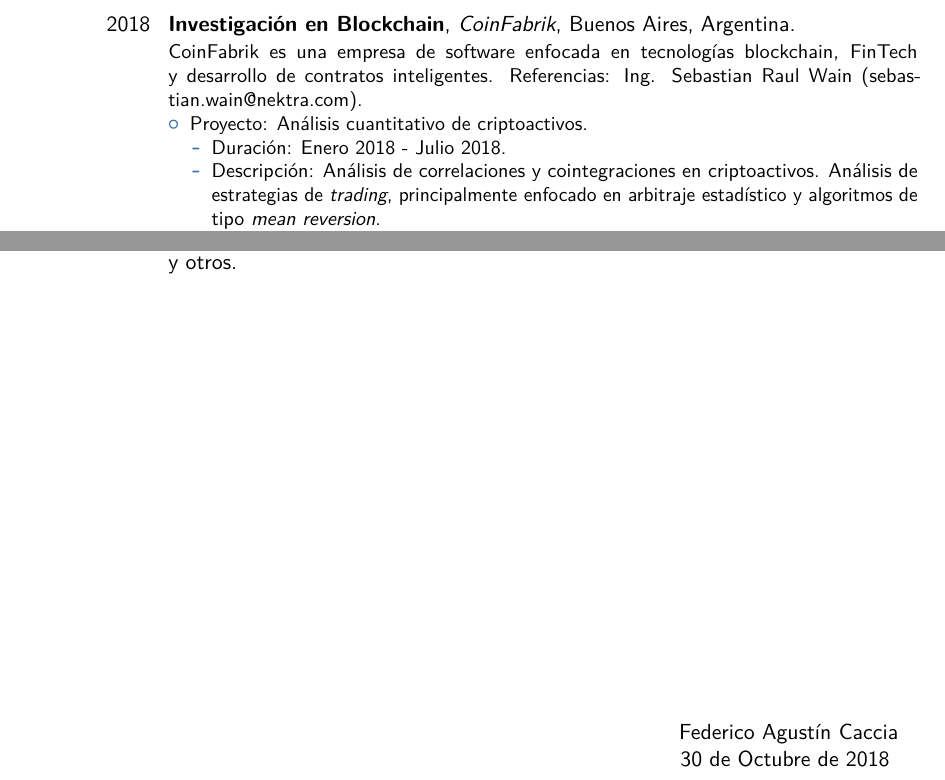
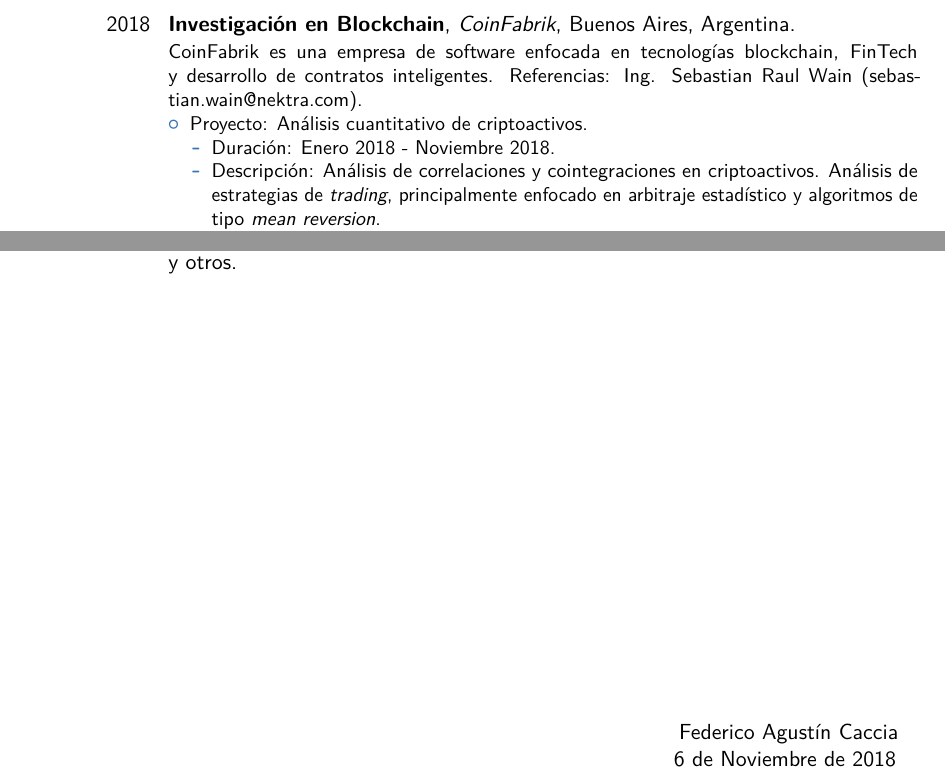
Before and after one commit to fedecaccia/cv, a LaTeX CV (cvspanish.tex): two parts of pages 2 and 6 of 6, joined at a grey line, cut so that both start at the same text. Compiled offline with pdfLaTeX.

Commit message:
updating cv

```diff
--- a/cvspanish.tex
+++ b/cvspanish.tex
@@ -25,7 +25,7 @@
 
 % personal data
 \name{Federico Agustín}{Caccia}
-\title{Currículum Vit\ae, Octubre 2018}                               % optional, remove / comment the line if not wanted
+\title{Currículum Vit\ae, Noviembre 2018}                               % optional, remove / comment the line if not wanted
 %\address{Av. Bustillo 9500, San Carlos de Bariloche}{CP:8400}{Argentina}%% optional, remove / comment the line if not wanted; the "postcode city" and and "country" arguments can be omitted or provided empty
 %\phone[mobile]{+54~9~3476~623177}                   % optional, remove / comment the line if not wanted
 %\phone[fixed]{+2~(345)~678~901}                    % optional, remove / comment the line if not wanted
@@ -111,7 +113,7 @@ Referencias: Ing. Sebastian Raul Wain (\href{mailto:sebastian.wain@nektra.com}{s
 \begin{itemize}%
 \item Proyecto: Análisis cuantitativo de criptoactivos.
 	\begin{itemize}%
-	\item Duración: Enero 2018 - Julio 2018.
+	\item Duración: Enero 2018 - Noviembre 2018.
 	\item Descripción: Análisis de correlaciones y cointegraciones en criptoactivos.
 	Análisis de estrategias de \textit{trading}, principalmente enfocado en arbitraje estadístico y algoritmos de tipo \textit{mean reversion}.
 	\item Responsabilidades y tareas desarrolladas: análisis de datos y desarrollo de código.
@@ -355,7 +357,7 @@ hs, Facultad de Psicología, Universidad Nacional de Rosario, Rosario.}
 	\begin{center}
 		Federico Agustín Caccia\\
 		%\today
-		30 de Octubre de 2018
+		6 de Noviembre de 2018
 		\bigskip
 	\end{center}
 \end{minipage}
```
Also changed, not shown: cvenglish.tex (+2 -2 lines), cvenglish.pdf, cvspanish.pdf, cvspanish.tex (2 more changed lines).
